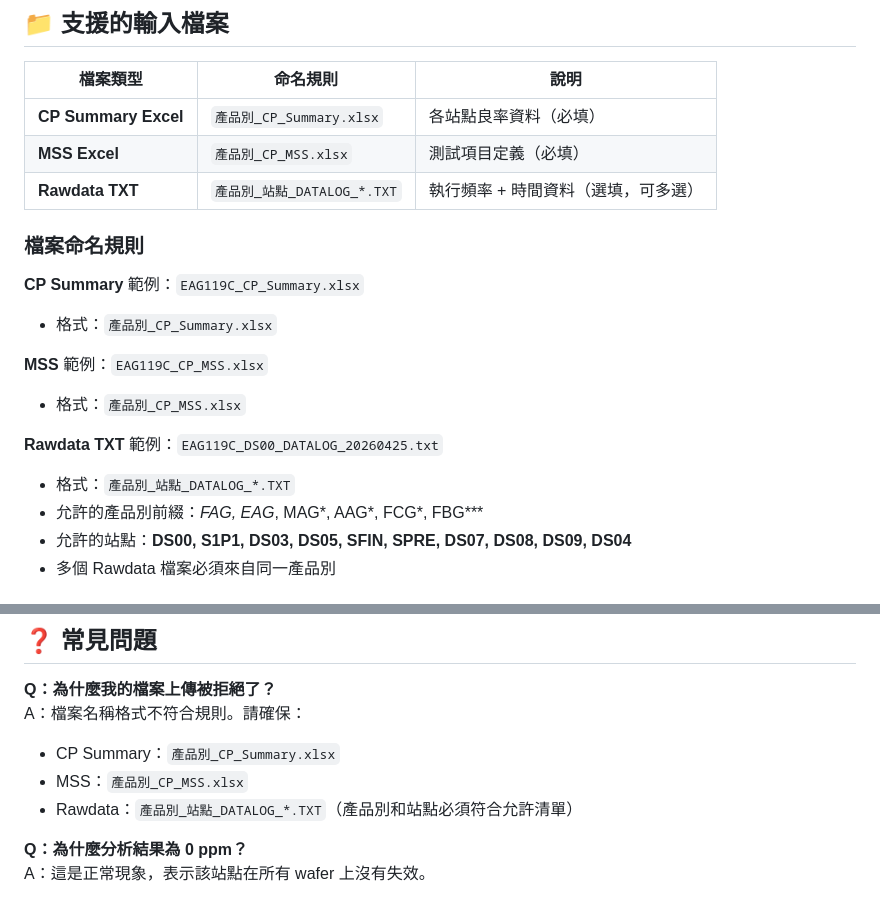
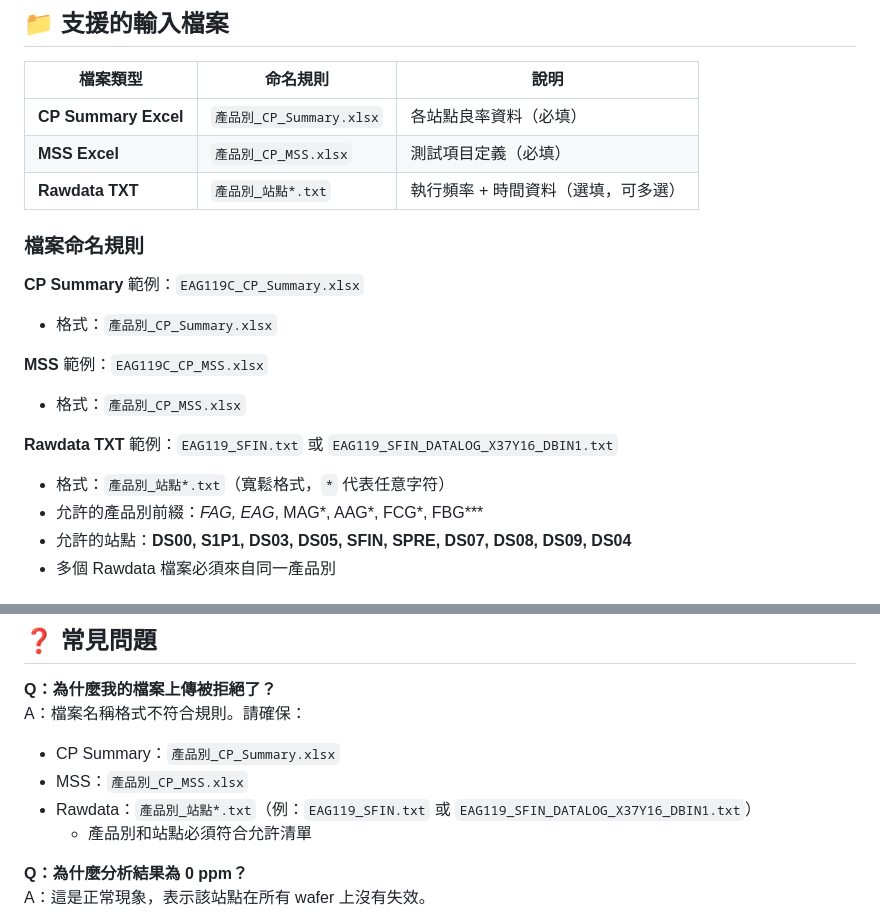
Before and after one commit to desmondlyu/web_app, a Markdown page: README.md, 2 parts joined by grey strips. Rendered like a GitHub page.

Commit message:
docs: 更新 Rawdata 檔案格式規則說明
- 舊規則：產品別_站點_DATALOG_*.TXT
- 新規則：產品別_站點*.txt（寬鬆格式）
- 新增範例：EAG119_SFIN.txt、EAG119_SFIN_DATALOG_X37Y16_DBIN1.txt
- 更新常見問題回答

Co-authored-by: Copilot <223556219+Copilot@users.noreply.github.com>

```diff
--- a/README.md
+++ b/README.md
@@ -10,7 +10,7 @@ NOR Flash CP Test 時間優化分析工具 — 純靜態網頁版，直接用瀏
 |----------|---------|------|
 | **CP Summary Excel** | `產品別_CP_Summary.xlsx` | 各站點良率資料（必填）|
 | **MSS Excel** | `產品別_CP_MSS.xlsx` | 測試項目定義（必填）|
-| **Rawdata TXT** | `產品別_站點_DATALOG_*.TXT` | 執行頻率 + 時間資料（選填，可多選）|
+| **Rawdata TXT** | `產品別_站點*.txt` | 執行頻率 + 時間資料（選填，可多選）|
 
 ### 檔案命名規則
 
@@ -20,8 +20,8 @@ NOR Flash CP Test 時間優化分析工具 — 純靜態網頁版，直接用瀏
 **MSS** 範例：`EAG119C_CP_MSS.xlsx`
 - 格式：`產品別_CP_MSS.xlsx`
 
-**Rawdata TXT** 範例：`EAG119C_DS00_DATALOG_20260425.txt`
-- 格式：`產品別_站點_DATALOG_*.TXT`
+**Rawdata TXT** 範例：`EAG119_SFIN.txt` 或 `EAG119_SFIN_DATALOG_X37Y16_DBIN1.txt`
+- 格式：`產品別_站點*.txt`（寬鬆格式，`*` 代表任意字符）
 - 允許的產品別前綴：**FAG*, EAG*, MAG*, AAG*, FCG*, FBG***
 - 允許的站點：**DS00, S1P1, DS03, DS05, SFIN, SPRE, DS07, DS08, DS09, DS04**
 - 多個 Rawdata 檔案必須來自同一產品別
@@ -135,7 +135,8 @@ max_ppm = (最高失效%) × 10000
 A：檔案名稱格式不符合規則。請確保：
 - CP Summary：`產品別_CP_Summary.xlsx`
 - MSS：`產品別_CP_MSS.xlsx`
-- Rawdata：`產品別_站點_DATALOG_*.TXT`（產品別和站點必須符合允許清單）
+- Rawdata：`產品別_站點*.txt`（例：`EAG119_SFIN.txt` 或 `EAG119_SFIN_DATALOG_X37Y16_DBIN1.txt`）
+  - 產品別和站點必須符合允許清單
 
 **Q：為什麼分析結果為 0 ppm？**
 A：這是正常現象，表示該站點在所有 wafer 上沒有失效。
```
